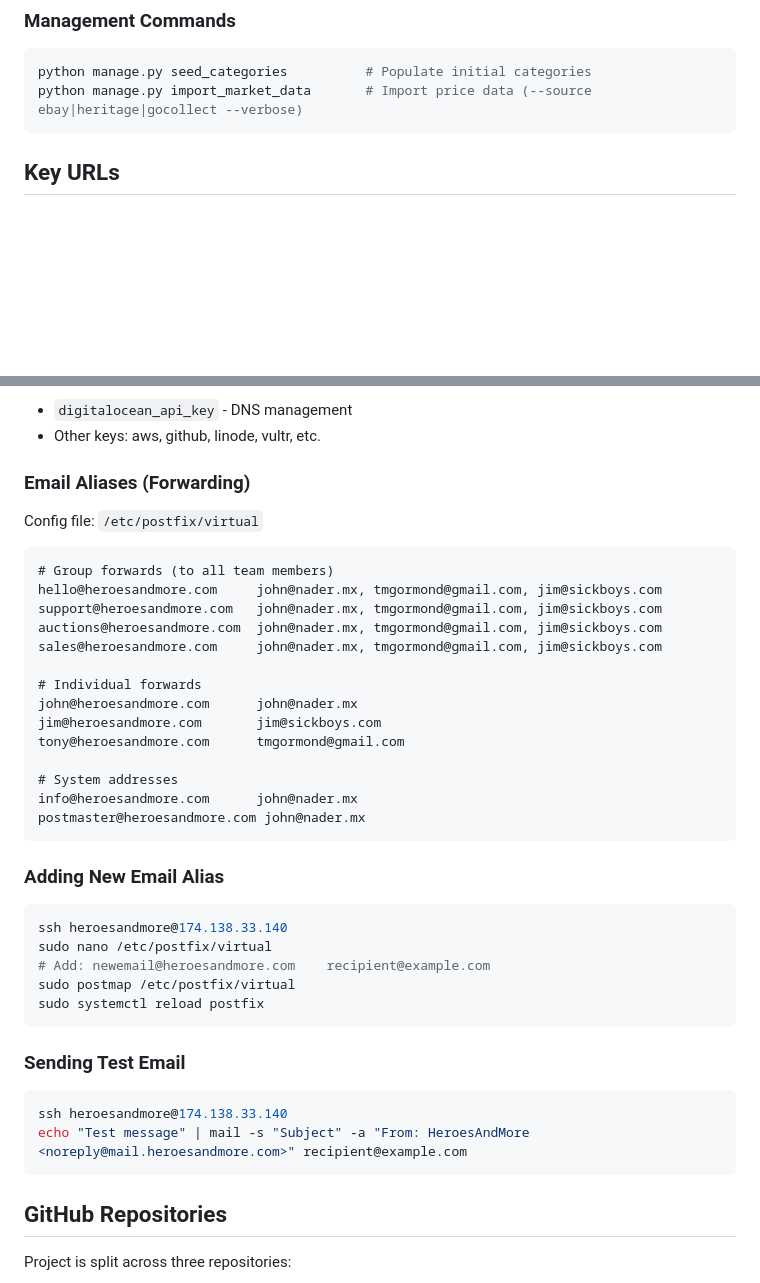
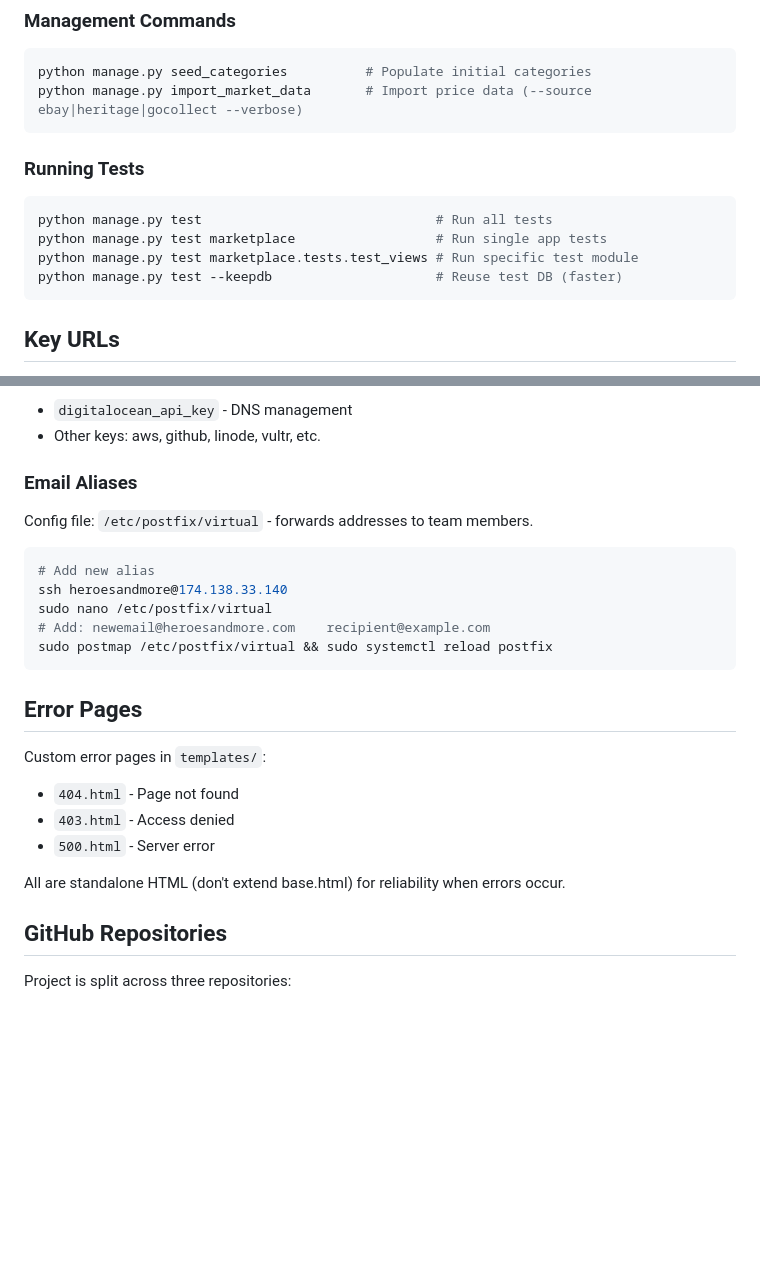
Before and after one commit to nadermx/heroesandmore, a Markdown page: CLAUDE.md, 2 parts joined by grey strips. Drawn GitHub-style; blank space fills up the shorter version.

````diff
--- a/CLAUDE.md
+++ b/CLAUDE.md
@@ -57,6 +57,14 @@ celery -A app beat -l info
 ```bash
 python manage.py seed_categories          # Populate initial categories
 python manage.py import_market_data       # Import price data (--source ebay|heritage|gocollect --verbose)
+```
+
+### Running Tests
+```bash
+python manage.py test                              # Run all tests
+python manage.py test marketplace                  # Run single app tests
+python manage.py test marketplace.tests.test_views # Run specific test module
+python manage.py test --keepdb                     # Reuse test DB (faster)
 ```
 
 ## Key URLs
@@ -430,40 +397,25 @@ API keys are stored in `~/.credentials/`:
 - `digitalocean_api_key` - DNS management
 - Other keys: aws, github, linode, vultr, etc.
 
-### Email Aliases (Forwarding)
-Config file: `/etc/postfix/virtual`
+### Email Aliases
+Config file: `/etc/postfix/virtual` - forwards addresses to team members.
 
-```
-# Group forwards (to all team members)
-hello@heroesandmore.com     john@nader.mx, tmgormond@gmail.com, jim@sickboys.com
-support@heroesandmore.com   john@nader.mx, tmgormond@gmail.com, jim@sickboys.com
-auctions@heroesandmore.com  john@nader.mx, tmgormond@gmail.com, jim@sickboys.com
-sales@heroesandmore.com     john@nader.mx, tmgormond@gmail.com, jim@sickboys.com
-
-# Individual forwards
-john@heroesandmore.com      john@nader.mx
-jim@heroesandmore.com       jim@sickboys.com
-tony@heroesandmore.com      tmgormond@gmail.com
-
-# System addresses
-info@heroesandmore.com      john@nader.mx
-postmaster@heroesandmore.com john@nader.mx
-```
-
-### Adding New Email Alias
 ```bash
+# Add new alias
 ssh heroesandmore@174.138.33.140
 sudo nano /etc/postfix/virtual
 # Add: newemail@heroesandmore.com    recipient@example.com
-sudo postmap /etc/postfix/virtual
-sudo systemctl reload postfix
+sudo postmap /etc/postfix/virtual && sudo systemctl reload postfix
 ```
 
-### Sending Test Email
-```bash
-ssh heroesandmore@174.138.33.140
-echo "Test message" | mail -s "Subject" -a "From: HeroesAndMore <noreply@mail.heroesandmore.com>" recipient@example.com
-```
+## Error Pages
+
+Custom error pages in `templates/`:
+- `404.html` - Page not found
+- `403.html` - Access denied
+- `500.html` - Server error
+
+All are standalone HTML (don't extend base.html) for reliability when errors occur.
 
 ## GitHub Repositories
 
````
Also changed, not shown: other parts of CLAUDE.md (+19 -60 lines).
